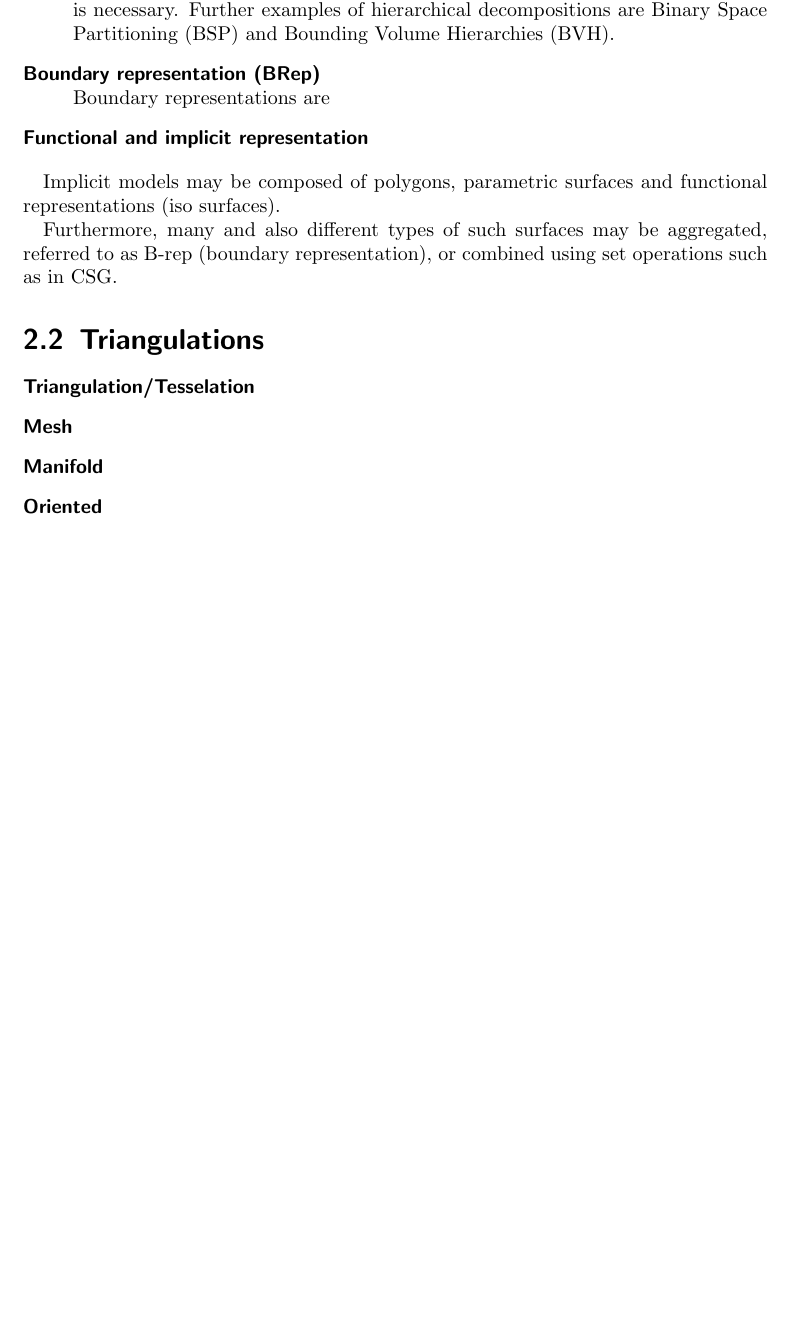
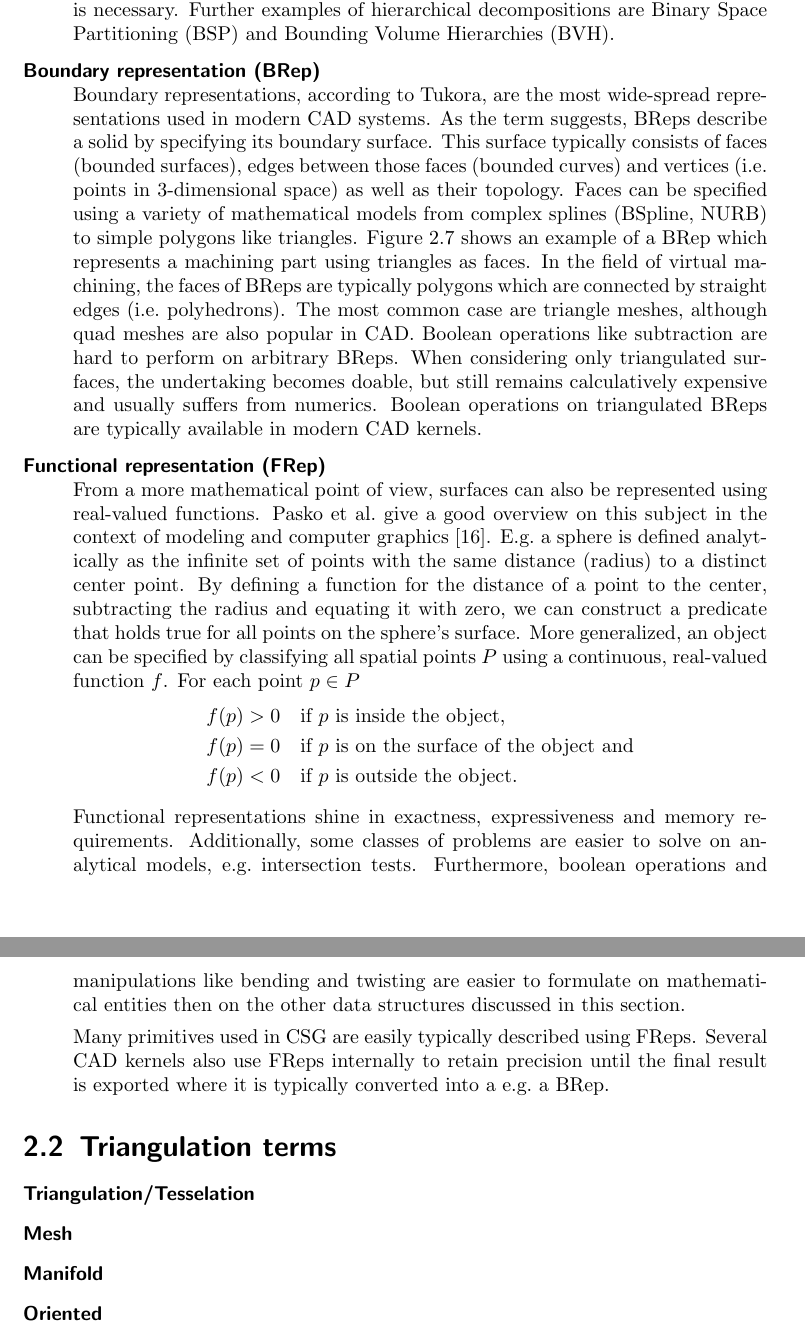
Before and after one commit to bernhardmgruber/master_thesis, a LaTeX thesis (latex/main.tex, which reads latex/fundamentals.tex): part of page 12 of 26 before the commit and two parts of pages 12 and 13 of 27 after it, the two joined at a grey line, cut so that both start at the same text, the shorter picture padded with empty space. Compiled offline with pdfLaTeX.

Commit message:
wrote BRep and FRep section

```diff
--- a/latex/fundamentals.tex
+++ b/latex/fundamentals.tex
@@ -183,6 +183,16 @@ Tukora provides a comprehensive list with sketches and descriptions of the most
 
 
 	\item[Boundary representation (BRep)] \hfill \\
-	Boundary representations are
+	Boundary representations, according to Tukora, are the most wide-spread representations used in modern CAD systems.
+	As the term suggests, BReps describe a solid by specifying its boundary surface.
+	This surface typically consists of faces (bounded surfaces), edges between those faces (bounded curves) and vertices (\ie points in 3-dimensional space) as well as their topology.
+	Faces can be specified using a variety of mathematical models from complex splines (BSpline, NURB) to simple polygons like triangles.
+	Figure \ref{fig:brep} shows an example of a BRep which represents a machining part using triangles as faces.
+	%
+	In the field of virtual machining, the faces of BReps are typically polygons which are connected by straight edges (\ie polyhedrons).
+	The most common case are triangle meshes, although quad meshes are also popular in CAD.
+	%
+	Boolean operations like subtraction are hard to perform on arbitrary BReps.
+	When considering only triangulated surfaces, the undertaking becomes doable, but still remains calculatively expensive and usually suffers from numerics.
+	Boolean operations on triangulated BReps are typically available in modern CAD kernels.
 
-	\item[Functional and implicit representation]
@@ -189,15 +206,29 @@ Tukora provides a comprehensive list with sketches and descriptions of the most
+		\label{fig:brep}
+	\end{figure}
 
-	%cf. wikipedia Solid_modeling
+	\item[Functional representation (FRep)] \hfill \\
+	From a more mathematical point of view, surfaces can also be represented using real-valued functions.
+	Pasko \etal give a good overview on this subject in the context of modeling and computer graphics \cite{frep}.
+	\Eg a sphere is defined analytically as the infinite set of points with the same distance (radius) to a distinct center point.
+	By defining a function for the distance of a point to the center, subtracting the radius and equating it with zero, we can construct a predicate that holds true for all points on the sphere's surface.
+	More generalized, an object can be specified by classifying all spatial points $P$ using a continuous, real-valued function $f$. For each point $p \in P$
+	\begin{align}
+		f(p) &> 0 \quad \text{if $p$ is inside the object,}               \notag \\
+		f(p) &= 0 \quad \text{if $p$ is on the surface of the object and} \notag \\
+		f(p) &< 0 \quad \text{if $p$ is outside the object.}              \notag
+	\end{align}
+
+	Functional representations shine in exactness, expressiveness and memory requirements.
+	Additionally, some classes of problems are easier to solve on analytical models, \eg intersection tests.
+	Furthermore, boolean operations and manipulations like bending and twisting are easier to formulate on mathematical entities then on the other data structures discussed in this section.
+
+	Many primitives used in CSG are easily typically described using FReps.
+	Several CAD kernels also use FReps internally to retain precision until the final result is exported where it is typically converted into a \eg a BRep.
 
 \end{description}
 
-Implicit models may be composed of polygons, parametric surfaces and functional representations (iso surfaces).
 
-Furthermore, many and also different types of such surfaces may be aggregated, referred to as B-rep (boundary representation), or combined using set operations such as in CSG.
-
-
-
-\section{Triangulations}
+\section{Triangulation terms}
 \label{sec:definitions}
 
 \begin{description}
--- a/latex/main.tex
+++ b/latex/main.tex
@@ -10,6 +10,7 @@ draft,
 % ===   Packages                                                                                   ===
 % ====================================================================================================
 \usepackage{scrhack}
+\usepackage{amsmath}
 \usepackage[final]{graphicx}
 \usepackage{subcaption}
 \usepackage[style=numeric,backend=biber,urldate=iso8601]{biblatex}
@@ -66,6 +67,7 @@ draft,
 
 % e.g. i.e. etc. et al.
 \newcommand*{\eg}{e.g.\@\xspace}
+\newcommand*{\Eg}{E.g.\@\xspace}
 \newcommand*{\ie}{i.e.\@\xspace}
 \newcommand*{\cf}{cf.\@\xspace}
 \newcommand*{\aka}{aka.\@\xspace}
```
Also changed, not shown: latex/references.bib (+11 -0 lines), latex/images/brep.png (added), latex/fundamentals.tex (9 more changed lines), 1 other file.
